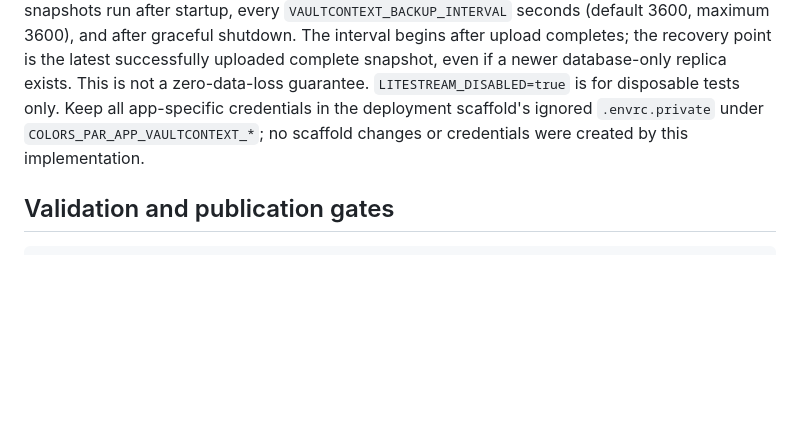
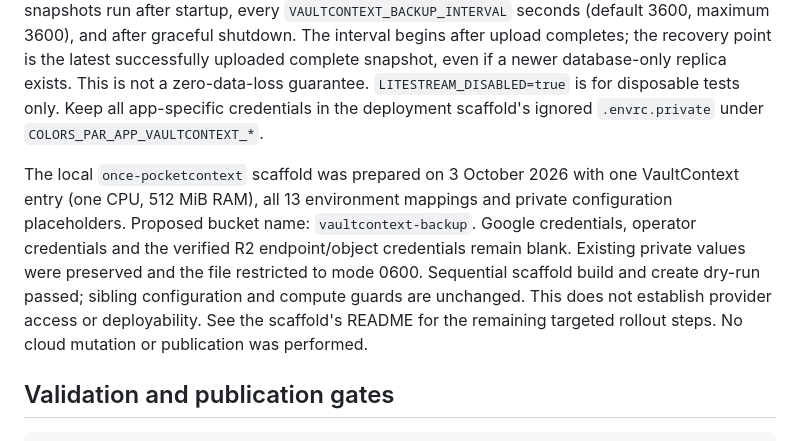
Before and after one commit to pocketcontext/vaultcontext, a Markdown page: docs/deployment.md, the part around the change. Rendered like a GitHub page; blank space fills up the shorter version.

Commit message:
Document local ONCE scaffold preparation

```diff
--- a/docs/deployment.md
+++ b/docs/deployment.md
@@ -39,8 +39,17 @@ after startup, every `VAULTCONTEXT_BACKUP_INTERVAL` seconds (default 3600, maxim
 the recovery point is the latest successfully uploaded complete snapshot, even
 if a newer database-only replica exists. This is not a zero-data-loss guarantee. `LITESTREAM_DISABLED=true` is for disposable tests only.
 Keep all app-specific credentials in the deployment scaffold's ignored
-`.envrc.private` under `COLORS_PAR_APP_VAULTCONTEXT_*`; no scaffold changes or
-credentials were created by this implementation.
+`.envrc.private` under `COLORS_PAR_APP_VAULTCONTEXT_*`.
+
+The local `once-pocketcontext` scaffold was prepared on 3 October 2026 with one
+VaultContext entry (one CPU, 512 MiB RAM), all 13 environment mappings and private
+configuration placeholders. Proposed bucket name: `vaultcontext-backup`.
+Google credentials, operator credentials and the verified R2 endpoint/object
+credentials remain blank. Existing private values were preserved and the file
+restricted to mode 0600. Sequential scaffold build and create dry-run passed;
+sibling configuration and compute guards are unchanged. This does not establish
+provider access or deployability. See the scaffold's README for the remaining
+targeted rollout steps. No cloud mutation or publication was performed.
 
 ## Validation and publication gates
 
```
